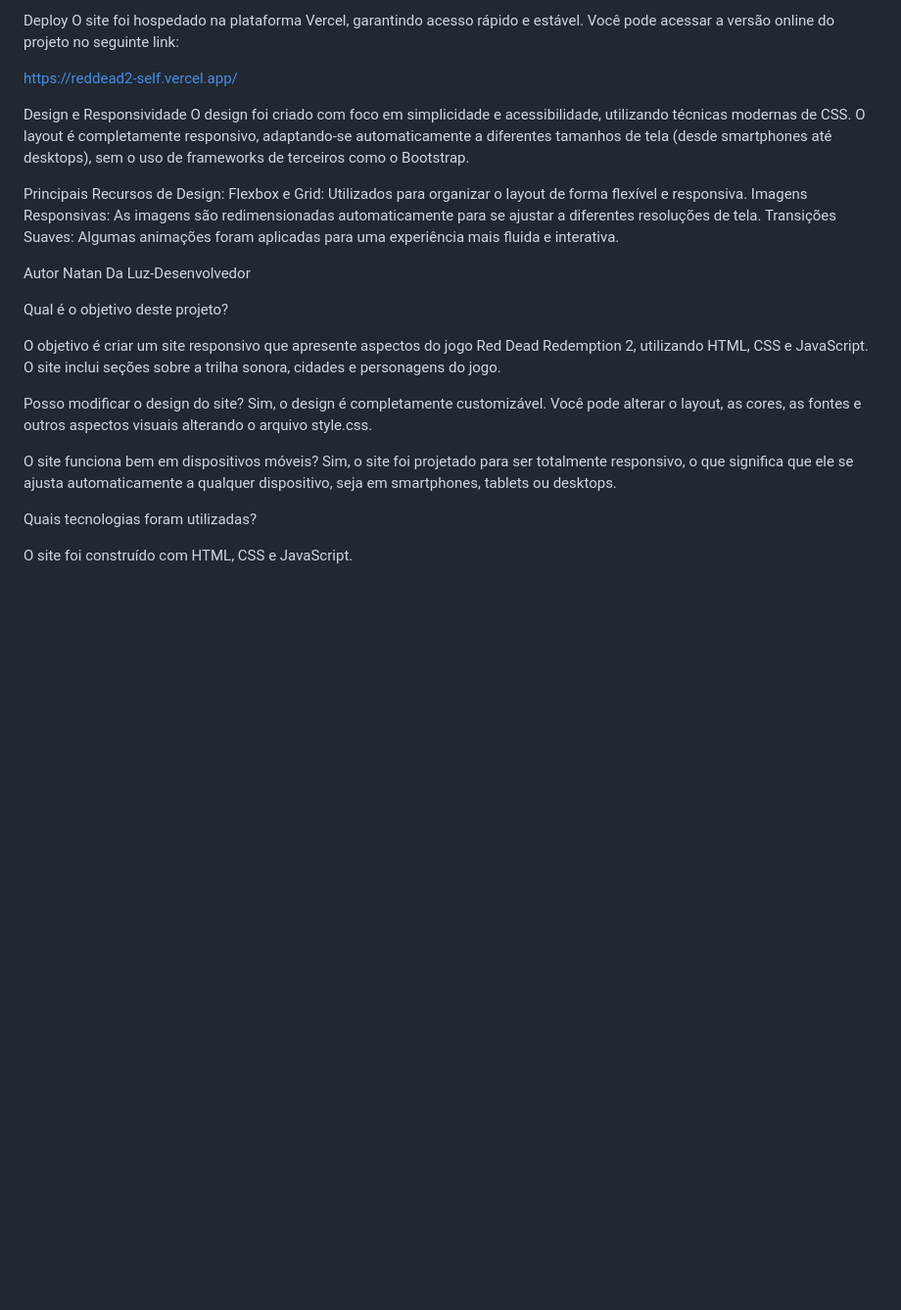
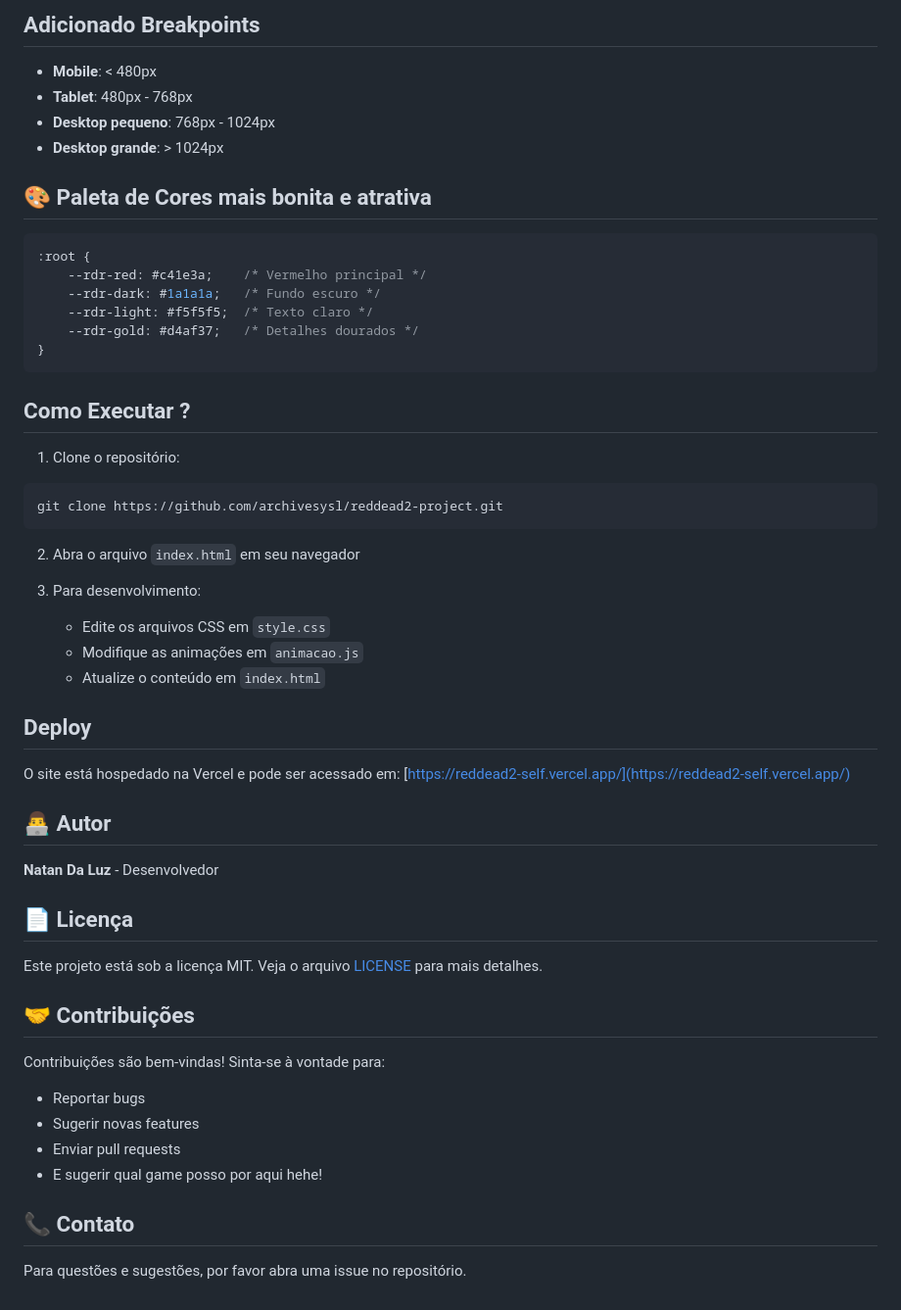
Before and after one commit to NatanLuz/reddead2, a Markdown page: README.md, the part around the change printed below. Shown: that part at 98% size. Drawn GitHub-style; blank space fills up the shorter version.

````diff
--- a/README.md
+++ b/README.md
@@ -40,31 +70,57 @@ Após clonar o repositório, abra o arquivo index.html em seu navegador para vis
 
-Deploy
-O site foi hospedado na plataforma Vercel, garantindo acesso rápido e estável. Você pode acessar a versão online do projeto no seguinte link:
+## Adicionado Breakpoints
 
-https://reddead2-self.vercel.app/
+- **Mobile**: < 480px
+- **Tablet**: 480px - 768px
+- **Desktop pequeno**: 768px - 1024px
+- **Desktop grande**: > 1024px
 
-Design e Responsividade
-O design foi criado com foco em simplicidade e acessibilidade, utilizando técnicas modernas de CSS. O layout é completamente responsivo, adaptando-se automaticamente a diferentes tamanhos de tela (desde smartphones até desktops), sem o uso de frameworks de terceiros como o Bootstrap.
+## 🎨 Paleta de Cores mais bonita e atrativa
 
-Principais Recursos de Design:
-Flexbox e Grid: Utilizados para organizar o layout de forma flexível e responsiva.
-Imagens Responsivas: As imagens são redimensionadas automaticamente para se ajustar a diferentes resoluções de tela.
-Transições Suaves: Algumas animações foram aplicadas para uma experiência mais fluida e interativa.
+```css
+:root {
+    --rdr-red: #c41e3a;    /* Vermelho principal */
+    --rdr-dark: #1a1a1a;   /* Fundo escuro */
+    --rdr-light: #f5f5f5;  /* Texto claro */
+    --rdr-gold: #d4af37;   /* Detalhes dourados */
+}
+```
 
-Autor
-Natan Da Luz-Desenvolvedor
+##  Como Executar ?
 
+1. Clone o repositório:
+```bash
+git clone https://github.com/archivesysl/reddead2-project.git
+```
 
-Qual é o objetivo deste projeto?
+2. Abra o arquivo `index.html` em seu navegador
 
-O objetivo é criar um site responsivo que apresente aspectos do jogo Red Dead Redemption 2, utilizando HTML, CSS e JavaScript. O site inclui seções sobre a trilha sonora, cidades e personagens do jogo.
+3. Para desenvolvimento:
+   - Edite os arquivos CSS em `style.css`
+   - Modifique as animações em `animacao.js`
+   - Atualize o conteúdo em `index.html`
 
-Posso modificar o design do site?
-Sim, o design é completamente customizável. Você pode alterar o layout, as cores, as fontes e outros aspectos visuais alterando o arquivo style.css.
+## Deploy
 
-O site funciona bem em dispositivos móveis?
-Sim, o site foi projetado para ser totalmente responsivo, o que significa que ele se ajusta automaticamente a qualquer dispositivo, seja em smartphones, tablets ou desktops.
+O site está hospedado na Vercel e pode ser acessado em:
+[https://reddead2-self.vercel.app/](https://reddead2-self.vercel.app/)
 
-Quais tecnologias foram utilizadas?
+## 👨‍💻 Autor
 
-O site foi construído com HTML, CSS e JavaScript.
+**Natan Da Luz** - Desenvolvedor
+
+## 📄 Licença
+
+Este projeto está sob a licença MIT. Veja o arquivo [LICENSE](LICENSE) para mais detalhes.
+
+## 🤝 Contribuições
+
+Contribuições são bem-vindas! Sinta-se à vontade para:
+- Reportar bugs
+- Sugerir novas features
+- Enviar pull requests
+- E sugerir qual game posso por aqui hehe!
+
+## 📞 Contato
+
+Para questões e sugestões, por favor abra uma issue no repositório.
````
Also changed, not shown: other parts of README.md (+55 -25 lines).
